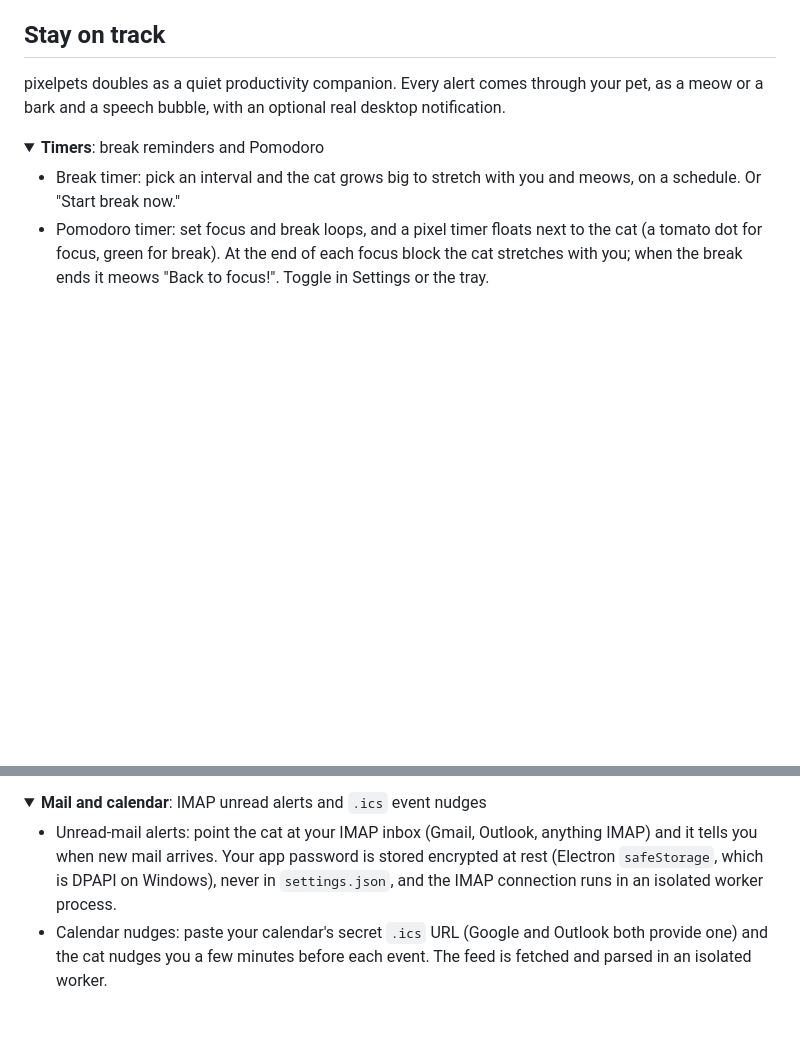
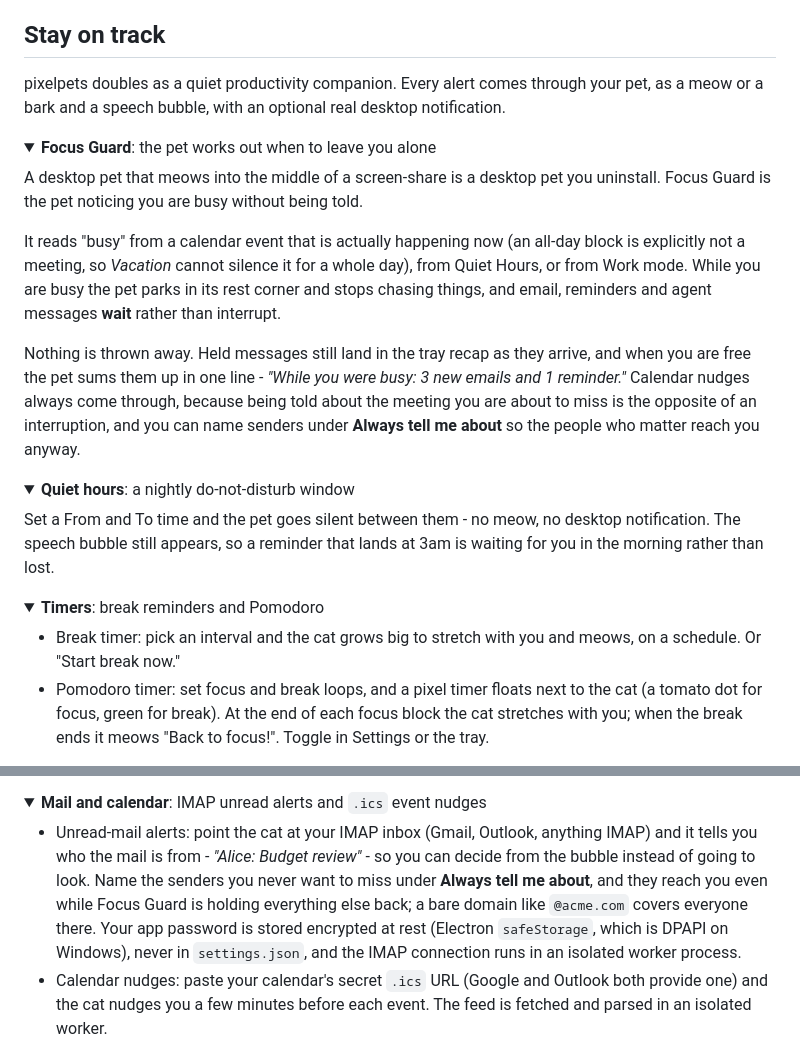
Before and after one commit to JOhnsonKC201/pixelcat, a Markdown page: README.md, 2 parts joined by grey strips. GitHub-like rendering; folded sections open; blank space fills up the shorter version.

Commit message:
docs: document Focus Guard, quiet hours, and the richer mail alerts

```diff
--- a/README.md
+++ b/README.md
@@ -279,6 +279,36 @@ your pet, as a meow or a bark and a speech bubble, with an optional real
 desktop notification.
 
 <details open>
+<summary><b>Focus Guard</b>: the pet works out when to leave you alone</summary>
+
+A desktop pet that meows into the middle of a screen-share is a desktop pet you
+uninstall. Focus Guard is the pet noticing you are busy without being told.
+
+It reads "busy" from a calendar event that is actually happening now (an all-day
+block is explicitly not a meeting, so *Vacation* cannot silence it for a whole
+day), from Quiet Hours, or from Work mode. While you are busy the pet parks in
+its rest corner and stops chasing things, and email, reminders and agent
+messages **wait** rather than interrupt.
+
+Nothing is thrown away. Held messages still land in the tray recap as they
+arrive, and when you are free the pet sums them up in one line - *"While you
+were busy: 3 new emails and 1 reminder."* Calendar nudges always come through,
+because being told about the meeting you are about to miss is the opposite of an
+interruption, and you can name senders under **Always tell me about** so the
+people who matter reach you anyway.
+
+</details>
+
+<details>
+<summary><b>Quiet hours</b>: a nightly do-not-disturb window</summary>
+
+Set a From and To time and the pet goes silent between them - no meow, no
+desktop notification. The speech bubble still appears, so a reminder that lands
+at 3am is waiting for you in the morning rather than lost.
+
+</details>
+
+<details open>
 <summary><b>Timers</b>: break reminders and Pomodoro</summary>
 
 - Break timer: pick an interval and the cat grows big to stretch with you and
@@ -332,9 +362,13 @@ floating notes and the cat's strumming bob along in time with the beat.
 <summary><b>Mail and calendar</b>: IMAP unread alerts and <code>.ics</code> event nudges</summary>
 
 - Unread-mail alerts: point the cat at your IMAP inbox (Gmail, Outlook, anything
-  IMAP) and it tells you when new mail arrives. Your app password is stored
-  encrypted at rest (Electron `safeStorage`, which is DPAPI on Windows), never
-  in `settings.json`, and the IMAP connection runs in an isolated worker process.
+  IMAP) and it tells you who the mail is from - *"Alice: Budget review"* - so you
+  can decide from the bubble instead of going to look. Name the senders you never
+  want to miss under **Always tell me about**, and they reach you even while
+  Focus Guard is holding everything else back; a bare domain like `@acme.com`
+  covers everyone there. Your app password is stored encrypted at rest (Electron
+  `safeStorage`, which is DPAPI on Windows), never in `settings.json`, and the
+  IMAP connection runs in an isolated worker process.
 - Calendar nudges: paste your calendar's secret `.ics` URL (Google and Outlook
   both provide one) and the cat nudges you a few minutes before each event. The
   feed is fetched and parsed in an isolated worker.
```
